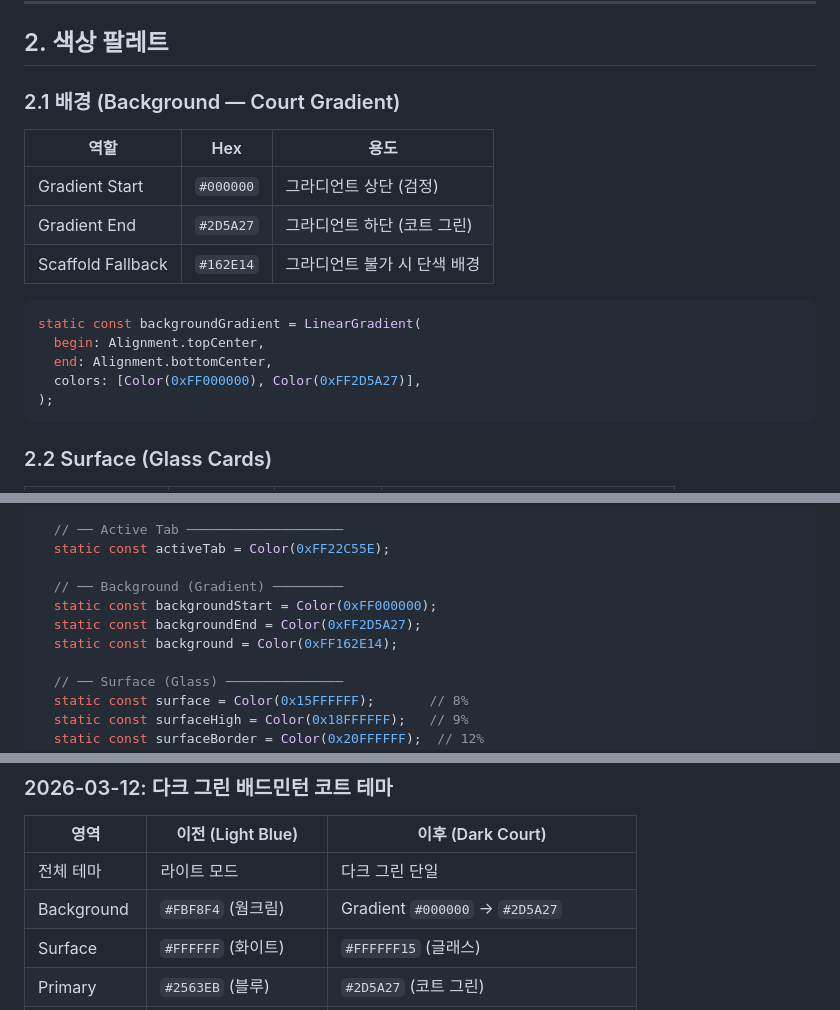
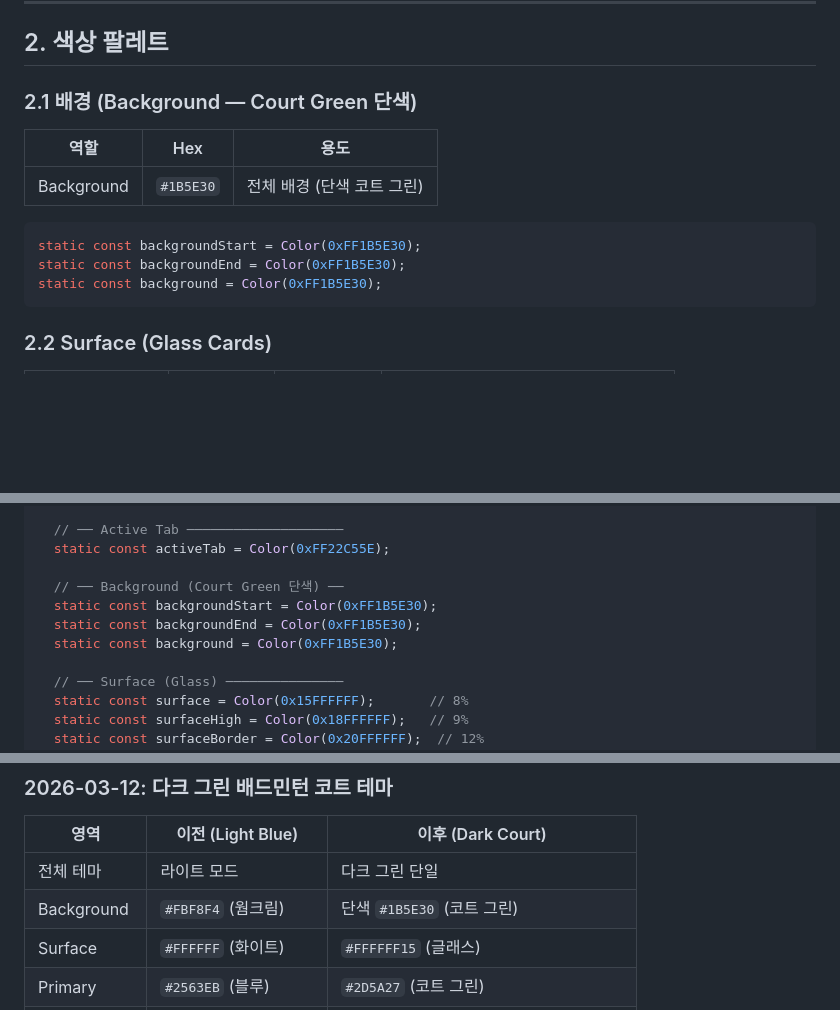
Before and after one commit to Pakkoc/badminton_app, a Markdown page: docs/design-system.md, 3 parts joined by grey strips. Drawn GitHub-style; blank space fills up the shorter version.

Commit message:
docs: design-system 배경색을 단색 녹색(#1B5E30)으로 통일
Co-Authored-By: Claude Opus 4.6 (1M context) <noreply@anthropic.com>

````diff
--- a/docs/design-system.md
+++ b/docs/design-system.md
@@ -28,20 +28,16 @@
 
 ## 2. 색상 팔레트
 
-### 2.1 배경 (Background — Court Gradient)
+### 2.1 배경 (Background — Court Green 단색)
 
 | 역할 | Hex | 용도 |
 |------|-----|------|
-| Gradient Start | `#000000` | 그라디언트 상단 (검정) |
-| Gradient End | `#2D5A27` | 그라디언트 하단 (코트 그린) |
-| Scaffold Fallback | `#162E14` | 그라디언트 불가 시 단색 배경 |
+| Background | `#1B5E30` | 전체 배경 (단색 코트 그린) |
 
 ```dart
-static const backgroundGradient = LinearGradient(
-  begin: Alignment.topCenter,
-  end: Alignment.bottomCenter,
-  colors: [Color(0xFF000000), Color(0xFF2D5A27)],
-);
+static const backgroundStart = Color(0xFF1B5E30);
+static const backgroundEnd = Color(0xFF1B5E30);
+static const background = Color(0xFF1B5E30);
 ```
 
 ### 2.2 Surface (Glass Cards)
@@ -143,10 +139,10 @@ class AppTheme {
   // ── Active Tab ────────────────────
   static const activeTab = Color(0xFF22C55E);
 
-  // ── Background (Gradient) ─────────
-  static const backgroundStart = Color(0xFF000000);
-  static const backgroundEnd = Color(0xFF2D5A27);
-  static const background = Color(0xFF162E14);
+  // ── Background (Court Green 단색) ──
+  static const backgroundStart = Color(0xFF1B5E30);
+  static const backgroundEnd = Color(0xFF1B5E30);
+  static const background = Color(0xFF1B5E30);
 
   // ── Surface (Glass) ───────────────
   static const surface = Color(0x15FFFFFF);       // 8%
@@ -519,7 +515,7 @@ class AppTheme {
 | 영역 | 이전 (Light Blue) | 이후 (Dark Court) |
 |------|-------------------|-------------------|
 | 전체 테마 | 라이트 모드 | 다크 그린 단일 |
-| Background | `#FBF8F4` (웜크림) | Gradient `#000000` → `#2D5A27` |
+| Background | `#FBF8F4` (웜크림) | 단색 `#1B5E30` (코트 그린) |
 | Surface | `#FFFFFF` (화이트) | `#FFFFFF15` (글래스) |
 | Primary | `#2563EB` (블루) | `#2D5A27` (코트 그린) |
 | CTA/Accent | `#2563EB` (블루) | `#F59E0B` (앰버) |
````
